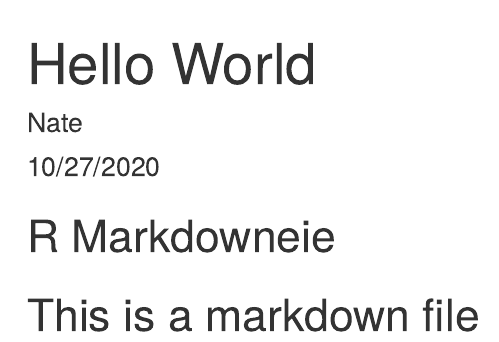
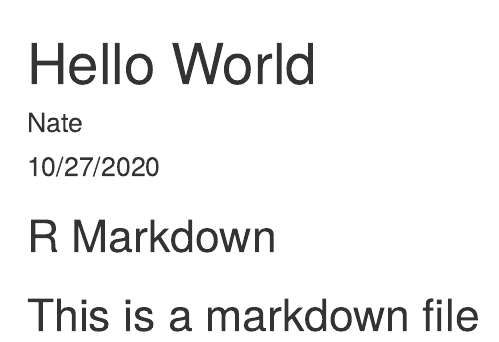
Before and after one commit to nlawdenski/datasciencecoursera, an R Markdown document (Desktop/First Course Project/hello world.Rmd): the page in a window 1100 px wide, from its top. Rendered offline with R 4.5, knitr and Pandoc, with nearby package versions.

Commit message:
Change spelling

````diff
--- a/Desktop/First Course Project/hello world.Rmd
+++ b/Desktop/First Course Project/hello world.Rmd
@@ -9,6 +9,6 @@
 knitr::opts_chunk$set(echo = TRUE)
 ```
 
-## R Markdowneie
+## R Markdown
 
 ## This is a markdown file
````
